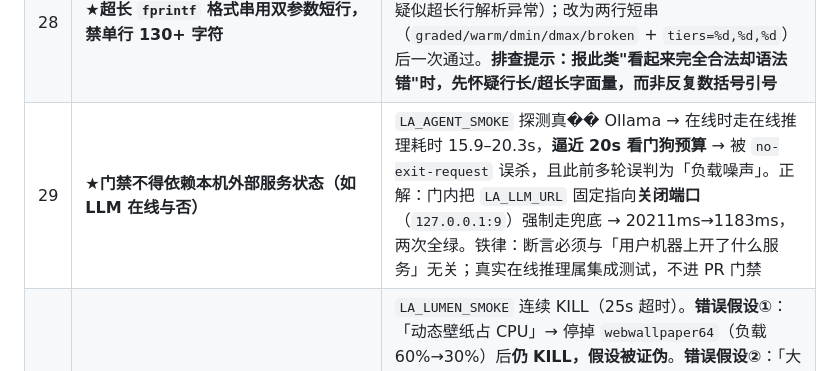
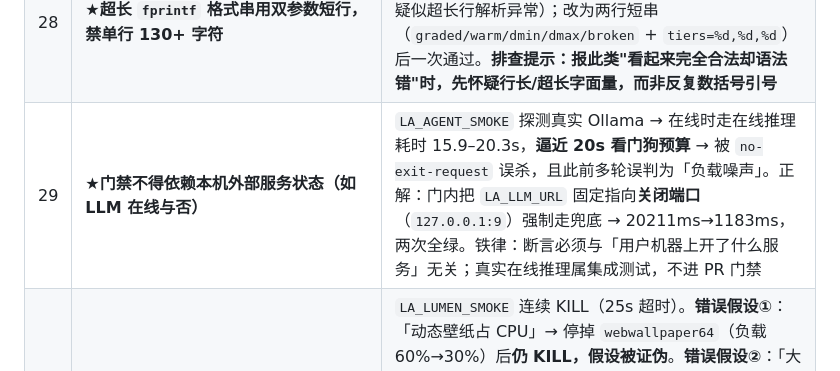
Before and after one commit to damingslu-ctrl/lightalbum, a Markdown page: native/docs/迭代指导书.md, the part around one of its changes. Drawn GitHub-style.

Commit message:
docs: 2.28.0 台账回填（G-raw-video：RAW+视频两阶段取证/实施/门禁/发布）+ 修复既有 mojibake

```diff
--- a/native/docs/迭代指导书.md
+++ b/native/docs/迭代指导书.md
@@ -38,7 +38,7 @@
 | 26 | **★门禁注入的测试点簇必须实测密度分离度** | 三簇若落在 `computeDensity` 同一网格（cell=22.0）内，密度会相同、三档塌成两档（实测中/高簇同为 52）。设计后必须用脚本复算各簇 density 是否真落在 `<3 / 3-7 / >=8` 三区间 |
 | 27 | **★alpha 混合的渲染结果无法可靠反推档位/层级** | 热力是径向渐变 + alpha 混合，合成后像素与纯色参考的偏差远大于分档间距 → 任何像素归类阈值都在「过宽→低档抢匹配全部」与「过窄→全不匹配」间死锁（实测容差 0.18 → t0=801/t1=0；容差 0.045 → 全 0）。正解：**断言纯函数返回值互不相同**（`heatRamp(1/5/50).c0` 三色不等）**+ 独立统计宽泛像素数**（如暖橙系 `r>g+30`）作存在性佐证 |
 | 28 | **★超长 `fprintf` 格式串用双参数短行，禁单行 130+ 字符** | 单行 14 个 `%02x` 的格式串在 MinGW GCC 下报 `expected ')' before 'int'`（列号 137 > 行长 136，疑似超长行解析异常）；改为两行短串（`graded/warm/dmin/dmax/broken` + `tiers=%d,%d,%d`）后一次通过。**排查提示：报此类"看起来完全合法却语法错"时，先怀疑行长/超长字面量，而非反复数括号引号** |
-| 29 | **★门禁不得依赖本机外部服务状态（如 LLM 在线与否）** | `LA_AGENT_SMOKE` 探测真�� Ollama → 在线时走在线推理耗时 15.9–20.3s，**逼近 20s 看门狗预算** → 被 `no-exit-request` 误杀，且此前多轮误判为「负载噪声」。正解：门内把 `LA_LLM_URL` 固定指向**关闭端口**（`127.0.0.1:9`）强制走兜底 → 20211ms→1183ms，两次全绿。铁律：断言必须与「用户机器上开了什么服务」无关；真实在线推理属集成测试，不进 PR 门禁 |
+| 29 | **★门禁不得依赖本机外部服务状态（如 LLM 在线与否）** | `LA_AGENT_SMOKE` 探测真实 Ollama → 在线时走在线推理耗时 15.9–20.3s，**逼近 20s 看门狗预算** → 被 `no-exit-request` 误杀，且此前多轮误判为「负载噪声」。正解：门内把 `LA_LLM_URL` 固定指向**关闭端口**（`127.0.0.1:9`）强制走兜底 → 20211ms→1183ms，两次全绿。铁律：断言必须与「用户机器上开了什么服务」无关；真实在线推理属集成测试，不进 PR 门禁 |
 | 30 | **★`[KILL]` 排查必须实测到底，禁止停在第一个假设** | `LA_LUMEN_SMOKE` 连续 KILL（25s 超时）。**错误假设①**：「动态壁纸占 CPU」→ 停掉 `webwallpaper64`（负载 60%→30%）后**仍 KILL，假设被证伪**。**错误假设②**：「大图逐像素 MAD 慢」→ 实测图仅 0.15 Mpx。**最终实测取证**：给足 120s → `exit=0` + `LA_LUMEN_SMOKE PASS`（90 行输出）；精确计时 **66.6s**。结论：**功能完全正常，纯耗时超预算**。铁律：KILL 类问题必须 (1) `git stash` 对照基线 exe 证明非本轮引入、(2) 给足超时直跑看是否 exit=0、(3) 精确计时定位差距；**三者缺一就下结论 = 猜** |
 | 31 | **★`measuredMs` 会失真，必须定期用 `-Timing` 重新实测** | `LA_LUMEN_SMOKE` 的 `measuredMs` 记录为 7431ms，实际 **66585ms（9 倍差）** → 固定 25s 预算下稳定 KILL。E8 断言只校验字段**存在**，不校验与 runner 预算**一致**。铁律：新增/改动重计算门后必须重跑 `-Timing`；门成本 > runner 预算时用门级 `timeoutSec` 显式声明 |
 | 32 | **★门表项是 hashtable，`PSObject.Properties` 不含其键** | runner 读门级字段用 `$g.PSObject.Properties.Name -contains "timeoutSec"` → **恒为 false**，门级超时静默失效（表现为「配了却没生效」）。正解：`$g.ContainsKey("timeoutSec")` + `$g["timeoutSec"]`。同坑：`Where-Object { $_.n -eq ... }` 对 hashtable 也不按 `.n` 匹配 |
```
Also changed, not shown: other parts of native/docs/迭代指导书.md (+1 -0 lines).
